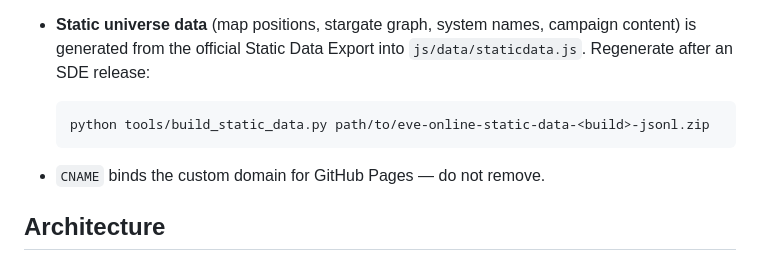
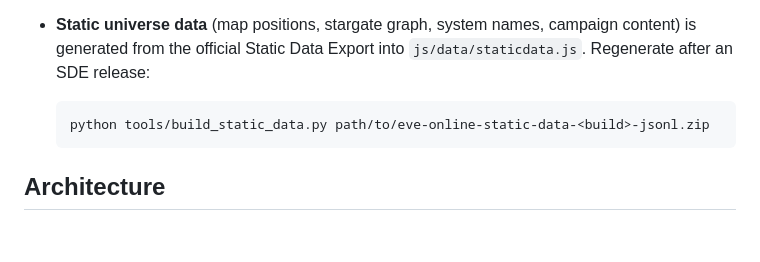
Before and after one commit to GurkeTonic/Warzone-Companion, a Markdown page: README.md, the part around the change. GitHub-like rendering; blank space fills up the shorter version.

Commit message:
Drop CNAME note from README

````diff
--- a/README.md
+++ b/README.md
@@ -36,8 +36,6 @@ requests except ESI.
   python tools/build_static_data.py path/to/eve-online-static-data-<build>-jsonl.zip
   ```
 
-- `CNAME` binds the custom domain for GitHub Pages — do not remove.
-
 ## Architecture
 
 Plain scripts in a fixed load order, no framework, no build step, no
````
